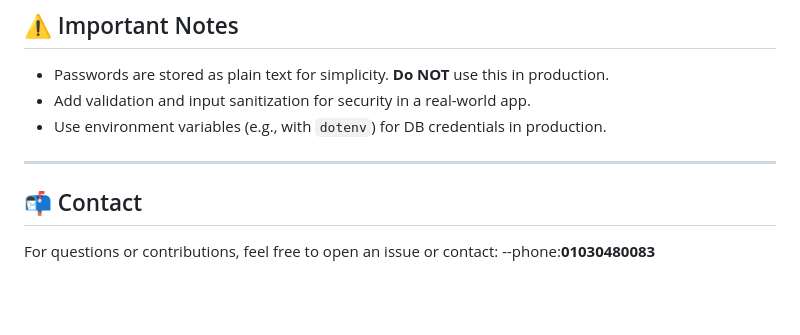
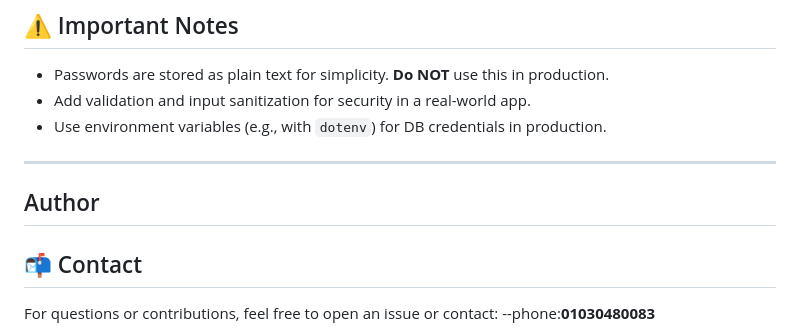
Before and after one commit to midokhaled70/BlogAppByNodeJS, a Markdown page: README.md, the part around the change. GitHub-like rendering; blank space fills up the shorter version.

```diff
--- a/README.md
+++ b/README.md
@@ -136,7 +136,7 @@ Basic HTML frontend included in the project (Tailwind CSS styled) allows:
 * Use environment variables (e.g., with `dotenv`) for DB credentials in production.
 
 ---
-
+## Author
 ## 📬 Contact
 
 For questions or contributions, feel free to open an issue or contact:
```
